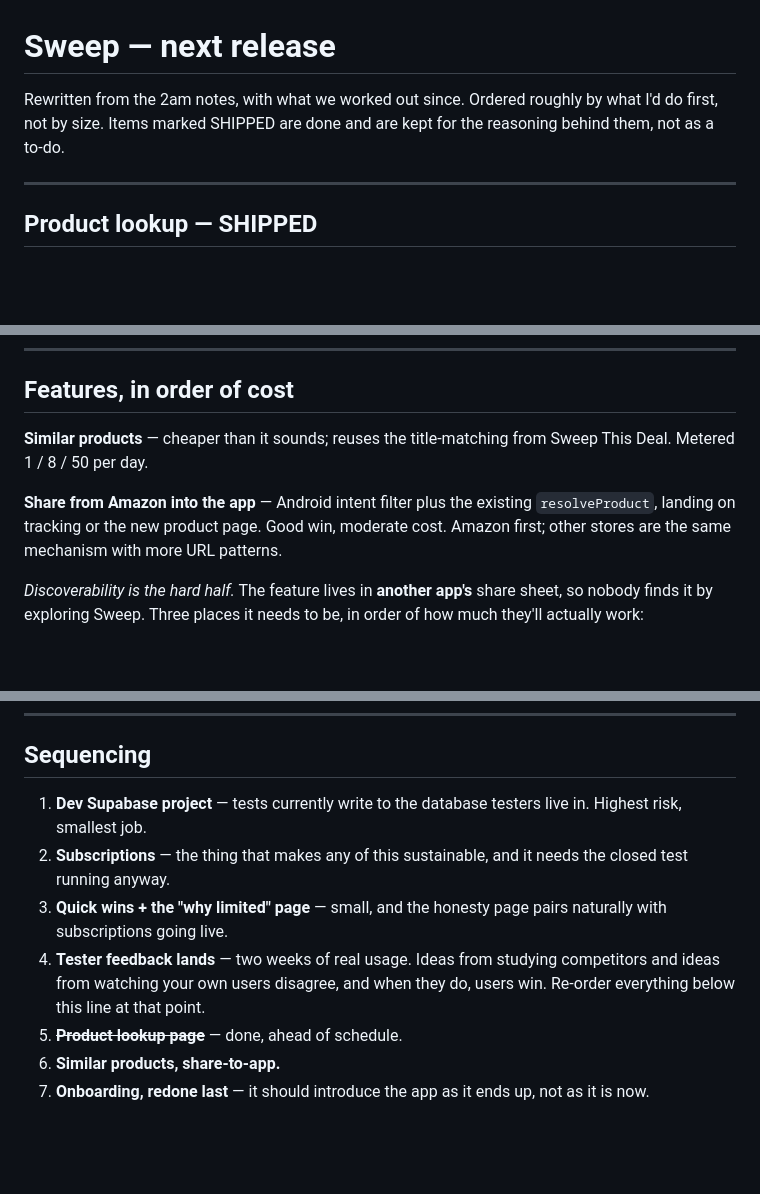
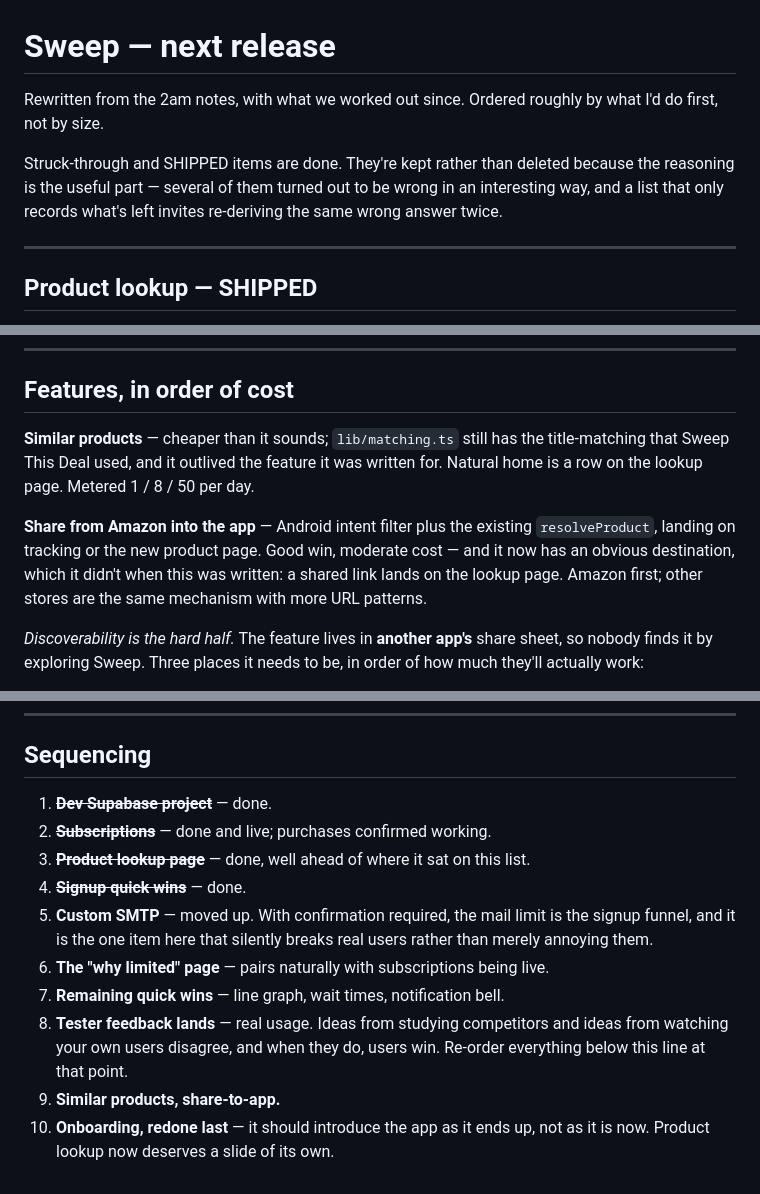
Before and after one commit to FerrettMC/sweep, a Markdown page: ROADMAP.md, 3 parts joined by grey strips. Rendered like a GitHub page; blank space fills up the shorter version.

```diff
--- a/ROADMAP.md
+++ b/ROADMAP.md
@@ -1,8 +1,12 @@
 # Sweep — next release
 
 Rewritten from the 2am notes, with what we worked out since. Ordered roughly by
-what I'd do first, not by size. Items marked SHIPPED are done and are kept for
-the reasoning behind them, not as a to-do.
+what I'd do first, not by size.
+
+Struck-through and SHIPPED items are done. They're kept rather than deleted
+because the reasoning is the useful part — several of them turned out to be
+wrong in an interesting way, and a list that only records what's left invites
+re-deriving the same wrong answer twice.
 
 ---
 
@@ -107,12 +178,16 @@ and then actually doing.
 
 ## Features, in order of cost
 
-**Similar products** — cheaper than it sounds; reuses the title-matching from
-Sweep This Deal. Metered 1 / 8 / 50 per day.
+**Similar products** — cheaper than it sounds; `lib/matching.ts` still has the
+title-matching that Sweep This Deal used, and it outlived the feature it was
+written for. Natural home is a row on the lookup page. Metered 1 / 8 / 50 per
+day.
 
 **Share from Amazon into the app** — Android intent filter plus the existing
 `resolveProduct`, landing on tracking or the new product page. Good win,
-moderate cost. Amazon first; other stores are the same mechanism with more URL
+moderate cost — and it now has an obvious destination, which it didn't when
+this was written: a shared link lands on the lookup page. Amazon first; other
+stores are the same mechanism with more URL
 patterns.
 
 _Discoverability is the hard half._ The feature lives in **another app's**
@@ -246,16 +321,18 @@ absorbing "judge it", since price history is the evidence behind both.
 
 ## Sequencing
 
-1. **Dev Supabase project** — tests currently write to the database testers
-   live in. Highest risk, smallest job.
-2. **Subscriptions** — the thing that makes any of this sustainable, and it
-   needs the closed test running anyway.
-3. **Quick wins + the "why limited" page** — small, and the honesty page pairs
-   naturally with subscriptions going live.
-4. **Tester feedback lands** — two weeks of real usage. Ideas from studying
-   competitors and ideas from watching your own users disagree, and when they
-   do, users win. Re-order everything below this line at that point.
-5. ~~**Product lookup page**~~ — done, ahead of schedule.
-6. **Similar products, share-to-app.**
-7. **Onboarding, redone last** — it should introduce the app as it ends up,
-   not as it is now.
+1. ~~**Dev Supabase project**~~ — done.
+2. ~~**Subscriptions**~~ — done and live; purchases confirmed working.
+3. ~~**Product lookup page**~~ — done, well ahead of where it sat on this list.
+4. ~~**Signup quick wins**~~ — done.
+5. **Custom SMTP** — moved up. With confirmation required, the mail limit is
+   the signup funnel, and it is the one item here that silently breaks real
+   users rather than merely annoying them.
+6. **The "why limited" page** — pairs naturally with subscriptions being live.
+7. **Remaining quick wins** — line graph, wait times, notification bell.
+8. **Tester feedback lands** — real usage. Ideas from studying competitors and
+   ideas from watching your own users disagree, and when they do, users win.
+   Re-order everything below this line at that point.
+9. **Similar products, share-to-app.**
+10. **Onboarding, redone last** — it should introduce the app as it ends up,
+    not as it is now. Product lookup now deserves a slide of its own.
```
Also changed, not shown: other parts of ROADMAP.md (+85 -18 lines).
